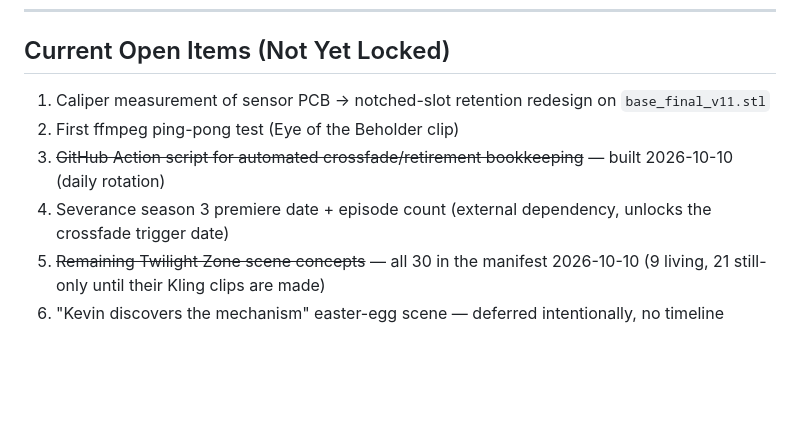
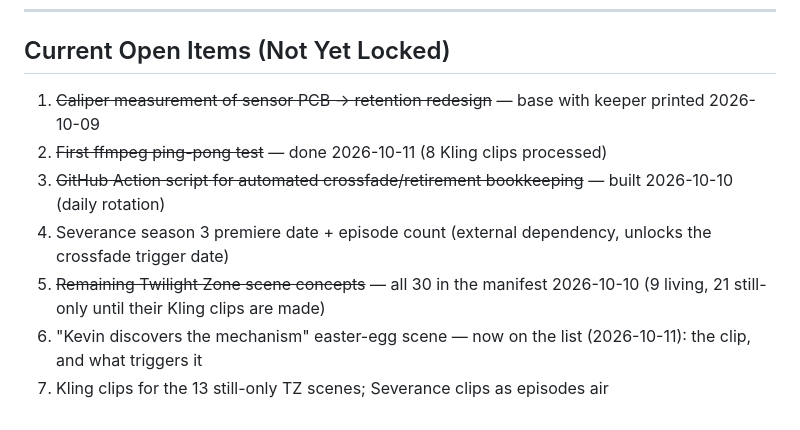
Before and after one commit to tmccartney-jpg/living-photos, a Markdown page: docs/Authority.md, the part around the change. GitHub-like rendering; blank space fills up the shorter version.

```diff
--- a/docs/Authority.md
+++ b/docs/Authority.md
@@ -62,9 +62,10 @@ To modify a locked behavior or reference fact:
 
 ## Current Open Items (Not Yet Locked)
 
-1. Caliper measurement of sensor PCB → notched-slot retention redesign on `base_final_v11.stl`
-2. First ffmpeg ping-pong test (Eye of the Beholder clip)
+1. ~~Caliper measurement of sensor PCB → retention redesign~~ — base with keeper printed 2026-10-09
+2. ~~First ffmpeg ping-pong test~~ — done 2026-10-11 (8 Kling clips processed)
 3. ~~GitHub Action script for automated crossfade/retirement bookkeeping~~ — built 2026-10-10 (daily rotation)
 4. Severance season 3 premiere date + episode count (external dependency, unlocks the crossfade trigger date)
 5. ~~Remaining Twilight Zone scene concepts~~ — all 30 in the manifest 2026-10-10 (9 living, 21 still-only until their Kling clips are made)
-6. "Kevin discovers the mechanism" easter-egg scene — deferred intentionally, no timeline
+6. "Kevin discovers the mechanism" easter-egg scene — now on the list (2026-10-11): the clip, and what triggers it
+7. Kling clips for the 13 still-only TZ scenes; Severance clips as episodes air
```
Also changed, not shown: README.md (+15 -7 lines).
